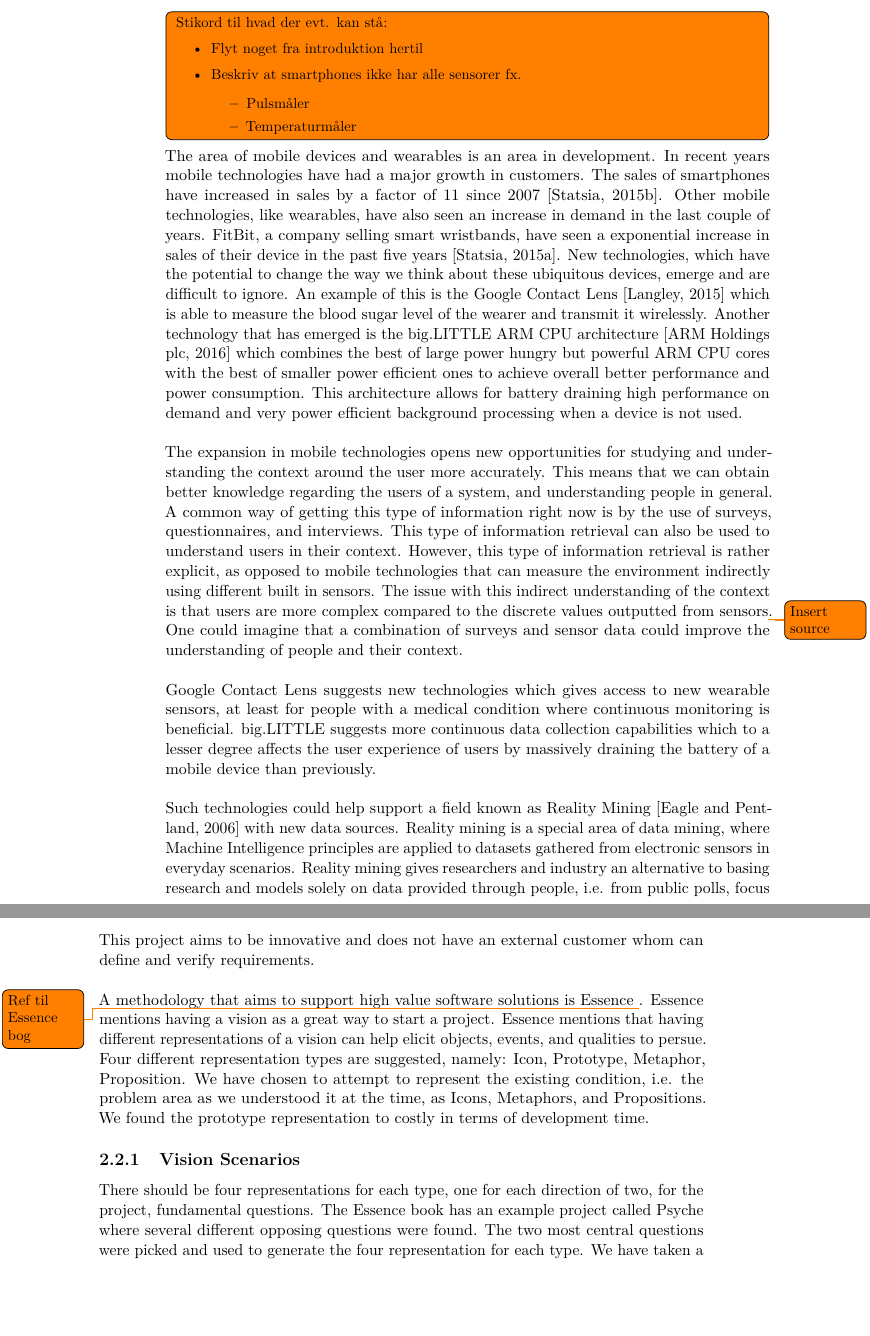
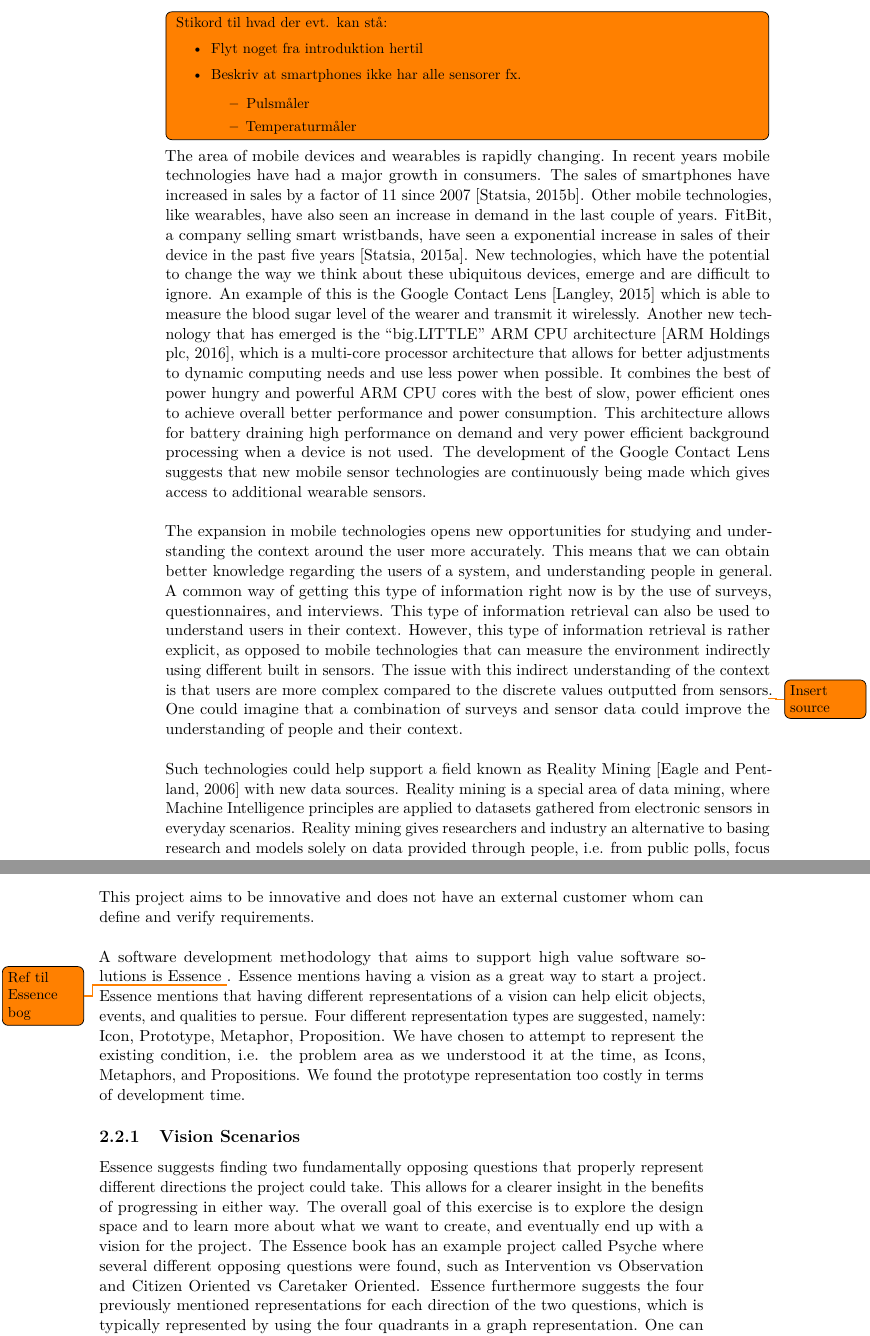
Before and after one commit to Shaderex/SW8-Report, a LaTeX thesis (super_main.tex, which reads content/problem_analysis/motivation.tex, content/problem_analysis/vision.tex): two parts of pages 11 and 12 of 40, joined at a grey line, cut so that both start at the same text, the shorter picture padded with empty space. Compiled offline with pdfLaTeX.

Commit message:
initial corrections from rikke

```diff
--- a/content/problem_analysis/motivation.tex
+++ b/content/problem_analysis/motivation.tex
@@ -20,13 +20,9 @@ Stikord til hvad der evt. kan stå:
 
 % Nævn fluff om at det er en område under udvikling
 % ``ubiquitous''
-The area of mobile devices and wearables is an area in development. In recent years mobile technologies have had a major growth in customers. The sales of smartphones have increased in sales by a factor of 11 since 2007 \parencite{statsia_smartphones}. Other mobile technologies, like wearables, have also seen an increase in demand in the last couple of years. FitBit, a company selling smart wristbands, have seen a exponential increase in sales of their device in the past five years \parencite{statsia_fitbit}. New technologies, which have the potential to change the way we think about these ubiquitous devices, emerge and are difficult to ignore. An example of this is the Google Contact Lens \parencite{google_contact_lens} which is able to measure the blood sugar level of the wearer and transmit it wirelessly. Another technology that has emerged is the big.LITTLE ARM CPU architecture \parencite{big_little_architecture} which combines the best of large power hungry but powerful ARM CPU cores with the best of smaller power efficient ones to achieve overall better performance and power consumption. This architecture allows for battery draining high performance on demand and very power efficient background processing when a device is not used.
+The area of mobile devices and wearables is rapidly changing. In recent years mobile technologies have had a major growth in consumers. The sales of smartphones have increased in sales by a factor of 11 since 2007 \parencite{statsia_smartphones}. Other mobile technologies, like wearables, have also seen an increase in demand in the last couple of years. FitBit, a company selling smart wristbands, have seen a exponential increase in sales of their device in the past five years \parencite{statsia_fitbit}. New technologies, which have the potential to change the way we think about these ubiquitous devices, emerge and are difficult to ignore. An example of this is the Google Contact Lens \parencite{google_contact_lens} which is able to measure the blood sugar level of the wearer and transmit it wirelessly. Another new technology that has emerged is the ``big.LITTLE'' ARM CPU architecture \parencite{big_little_architecture}, which is a multi-core processor architecture that allows for better adjustments to dynamic computing needs and use less power when possible. It combines the best of power hungry and powerful ARM CPU cores with the best of slow, power efficient ones to achieve overall better performance and power consumption. This architecture allows for battery draining high performance on demand and very power efficient background processing when a device is not used. The development of the Google Contact Lens suggests that new mobile sensor technologies are continuously being made which gives access to additional wearable sensors.
 \\\\
 The expansion in mobile technologies opens new opportunities for studying and understanding the context around the user more accurately. This means that we can obtain better knowledge regarding the users of a system, and understanding people in general. A common way of getting this type of information right now is by the use of surveys, questionnaires, and interviews. This type of information retrieval can also be used to understand users in their context. However, this type of information retrieval is rather explicit, as opposed to mobile technologies that can measure the environment indirectly using different built in sensors. The issue with this indirect understanding of the context is that users are more complex compared to the discrete values outputted from sensors\todo{Insert source}. One could imagine that a combination of surveys and sensor data could improve the understanding of people and their context.
-\\\\
-% Nævn om nyt hardware/ny teknologi der kommer hele tiden (eg. google contact lens)
-% Nævn noget omkring ``big-little arm architecture''
-Google Contact Lens suggests new technologies which gives access to new wearable sensors, at least for people with a medical condition where continuous monitoring is beneficial. big.LITTLE suggests more continuous data collection capabilities which to a lesser degree affects the user experience of users by massively draining the battery of a mobile device than previously.
 \\\\
 % Reality Mining has been suggested useful in areas such as
 % Reality mining privacy concerns
--- a/content/problem_analysis/vision.tex
+++ b/content/problem_analysis/vision.tex
@@ -6,12 +6,12 @@
 % Vi har ikke nogen udefrakommende kunne, vi vil håndtere dette med et essence vision
 This project aims to be innovative and does not have an external customer whom can define and verify requirements.
 \\\\
-A methodology that aims to support high value software solutions is Essence \todo{Ref til Essence bog}. Essence mentions having a vision as a great way to start a project. Essence mentions that having different representations of a vision can help elicit objects, events, and qualities to persue. Four different representation types are suggested, namely: Icon, Prototype, Metaphor, Proposition. We have chosen to attempt to represent the existing condition, i.e. the problem area as we understood it at the time, as Icons, Metaphors, and Propositions. We found the prototype representation to costly in terms of development time.
+A software development methodology that aims to support high value software solutions is Essence \todo{Ref til Essence bog}. Essence mentions having a vision as a great way to start a project. Essence mentions that having different representations of a vision can help elicit objects, events, and qualities to persue. Four different representation types are suggested, namely: Icon, Prototype, Metaphor, Proposition. We have chosen to attempt to represent the existing condition, i.e. the problem area as we understood it at the time, as Icons, Metaphors, and Propositions. We found the prototype representation too costly in terms of development time.
 
 \subsection{Vision Scenarios}
 \label{sub:vision_scenarios}
 
-There should be four representations for each type, one for each direction of two, for the project, fundamental questions. The Essence book has an example project called Psyche where several different opposing questions were found. The two most central questions were picked and used to generate the four representation for each type. We have taken a similar approach and have come up with a list of opposing questions.
+Essence suggests finding two fundamentally opposing questions that properly represent different directions the project could take. This allows for a clearer insight in the benefits of progressing in either way. The overall goal of this exercise is to explore the design space and to learn more about what we want to create, and eventually end up with a vision for the project. The Essence book has an example project called Psyche where several different opposing questions were found, such as Intervention vs Observation and Citizen Oriented vs Caretaker Oriented. Essence furthermore suggests the four previously mentioned representations for each direction of the two questions, which is typically represented by using the four quadrants in a graph representation. One can start by finding several opposing questions, and then selecting the two most central ones. We have taken a similar approach and have come up with a list of opposing questions.
 
 \begin{itemize}[itemsep=0.1em]
 	\item Disruptive/Non-disruptive - Should the system be based on passively collected sensor data or interactively prompt with questionnaires? % 1
```
Also changed, not shown: content/problem_analysis/ethical_considerations.tex (+1 -1 lines), content/problem_analysis/legislation.tex (+1 -1 lines).
